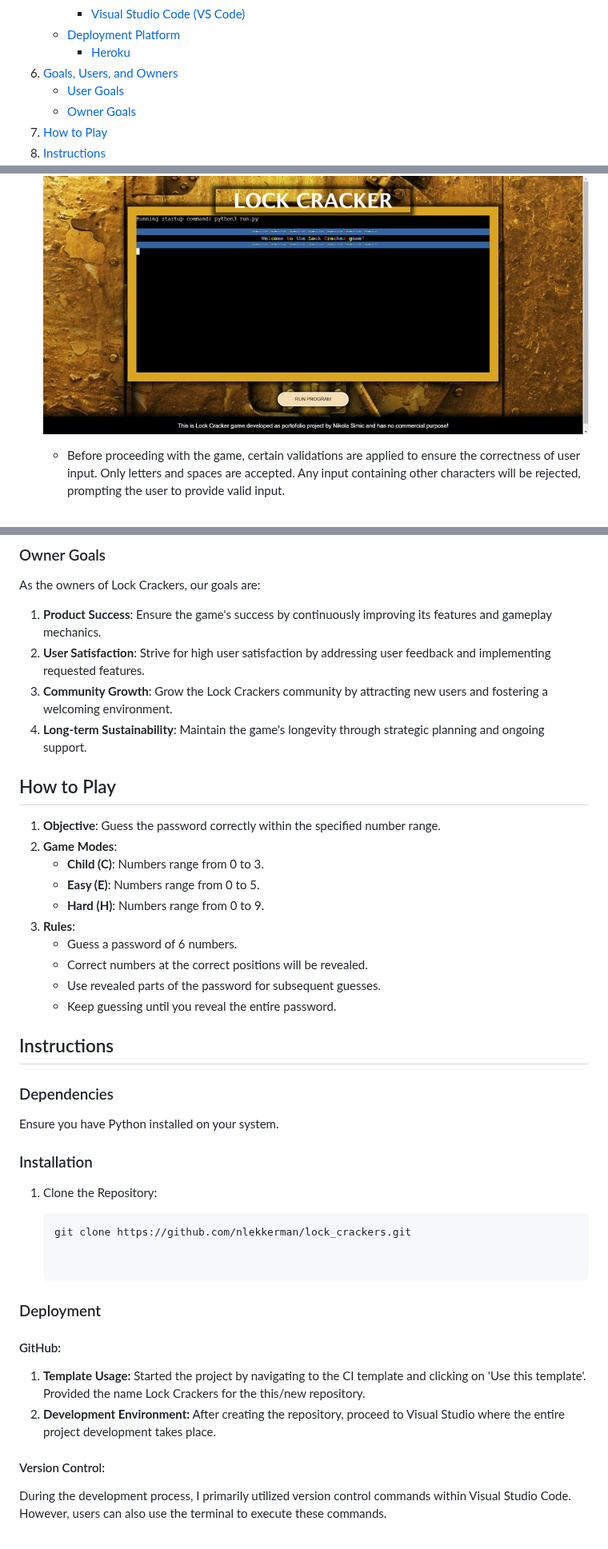
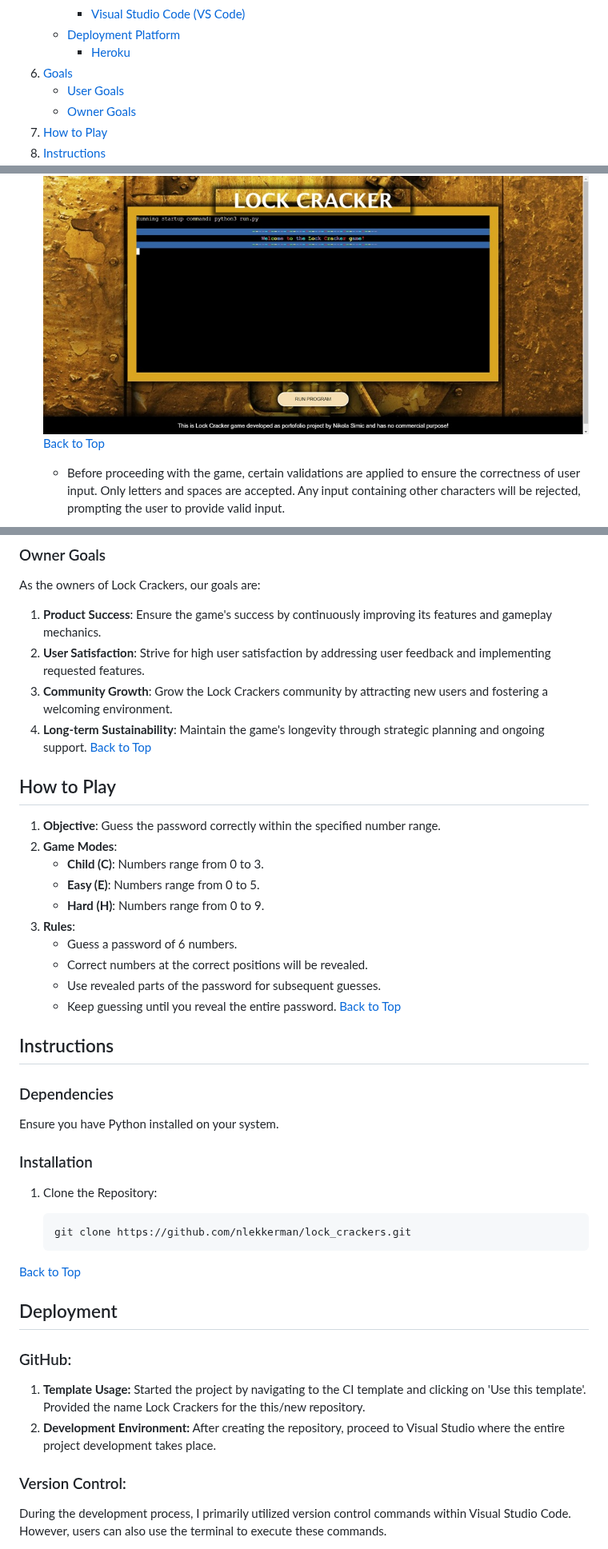
Before and after one commit to nlekkerman/lock_crackers, a Markdown page: README.md, 3 parts joined by grey strips. Shown at 80% size. Drawn GitHub-style.

Commit message:
Added back totop in readme file.

````diff
--- a/README.md
+++ b/README.md
@@ -29,7 +29,7 @@
      - [Visual Studio Code (VS Code)](#visual-studio-code-vs-code)
    - [Deployment Platform](#deployment-platform)
      - [Heroku](#heroku)
-6. [Goals, Users, and Owners](#goals-users-and-owners)
+6. [Goals](#goals-users-and-owners)
    - [User Goals](#user-goals)
    - [Owner Goals](#owner-goals)
 7. [How to Play](#how-to-play)
@@ -54,6 +55,7 @@ Lock Crackers is an engaging and entertaining password guessing game designed to
    - The game starts with a welcome message and prompting the player to enter their name and location.
 
     ![Welcome Message](features/welcome_message.jpg)
+    [Back to Top](#table-of-contents)
 
    - Before proceeding with the game, certain validations are applied to ensure the correctness of user input. Only letters and spaces are accepted. Any input containing other characters will be rejected, prompting the user to provide valid input.
 
@@ -201,6 +214,7 @@ As the owners of Lock Crackers, our goals are:
 2. **User Satisfaction**: Strive for high user satisfaction by addressing user feedback and implementing requested features.
 3. **Community Growth**: Grow the Lock Crackers community by attracting new users and fostering a welcoming environment.
 4. **Long-term Sustainability**: Maintain the game's longevity through strategic planning and ongoing support.
+[Back to Top](#table-of-contents)
 
 
 ## How to Play
@@ -215,6 +229,7 @@ As the owners of Lock Crackers, our goals are:
    - Correct numbers at the correct positions will be revealed.
    - Use revealed parts of the password for subsequent guesses.
    - Keep guessing until you reveal the entire password.
+   [Back to Top](#table-of-contents)
 
 ## Instructions
 
@@ -228,15 +243,15 @@ Ensure you have Python installed on your system.
 
    ```bash
    git clone https://github.com/nlekkerman/lock_crackers.git
+[Back to Top](#table-of-contents)
 
+## Deployment
 
-### Deployment
-
-#### GitHub:
+### GitHub:
 1. **Template Usage:** Started the project by navigating to the CI template and clicking on 'Use this template'. Provided the name Lock Crackers for the this/new repository.
 2. **Development Environment:** After creating the repository, proceed to Visual Studio where the entire project development takes place.
 
-#### Version Control:
+### Version Control:
 
 During the development process, I primarily utilized version control commands within Visual Studio Code. However, users can also use the terminal to execute these commands.
 
````
Also changed, not shown: other parts of README.md (+17 -3 lines).
